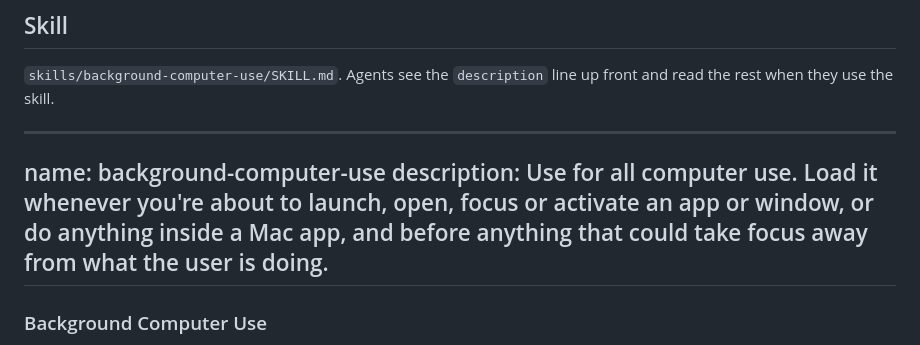
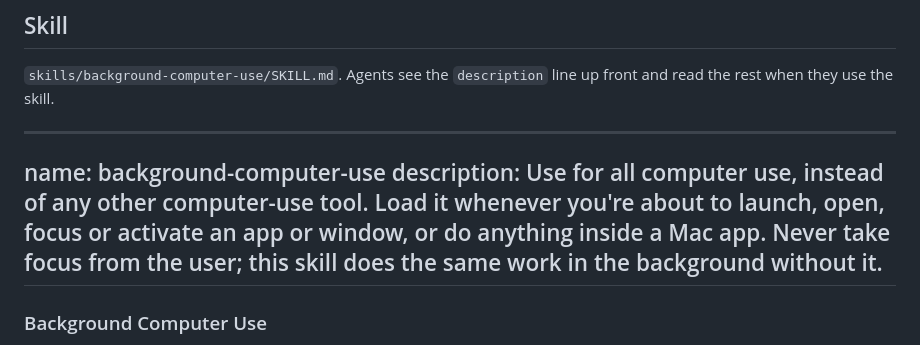
Before and after one commit to Moulik-Budhiraja/background-computer-use, a Markdown page: docs/agent-context.md, the part around the change. Rendered like a GitHub page.

Commit message:
Make the skill the first choice for computer use
The description now tells agents to use it instead of other
computer-use tools and never to take focus from the user.

```diff
--- a/docs/agent-context.md
+++ b/docs/agent-context.md
@@ -177,7 +177,7 @@ Focus-guard events: anything that touched the user's focus, cursor or screen, wi
 
 ---
 name: background-computer-use
-description: Use for all computer use. Load it whenever you're about to launch, open, focus or activate an app or window, or do anything inside a Mac app, and before anything that could take focus away from what the user is doing.
+description: Use for all computer use, instead of any other computer-use tool. Load it whenever you're about to launch, open, focus or activate an app or window, or do anything inside a Mac app. Never take focus from the user; this skill does the same work in the background without it.
 ---
 
 ### Background Computer Use
```
Also changed, not shown: skills/background-computer-use/SKILL.md (+1 -1 lines).
